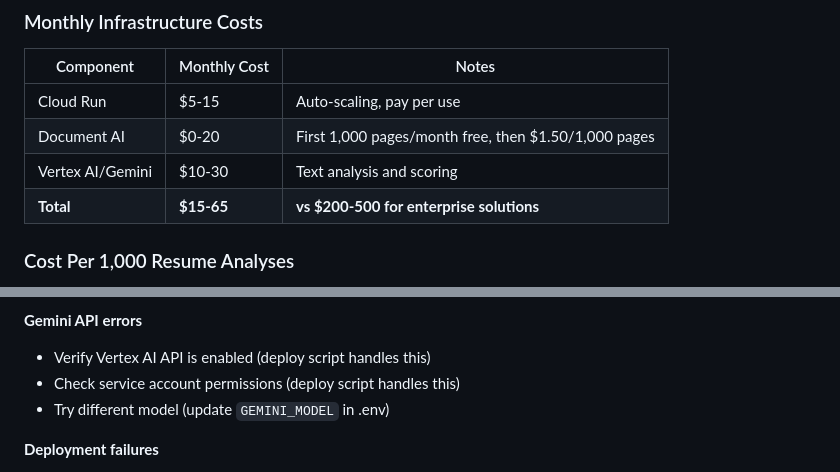
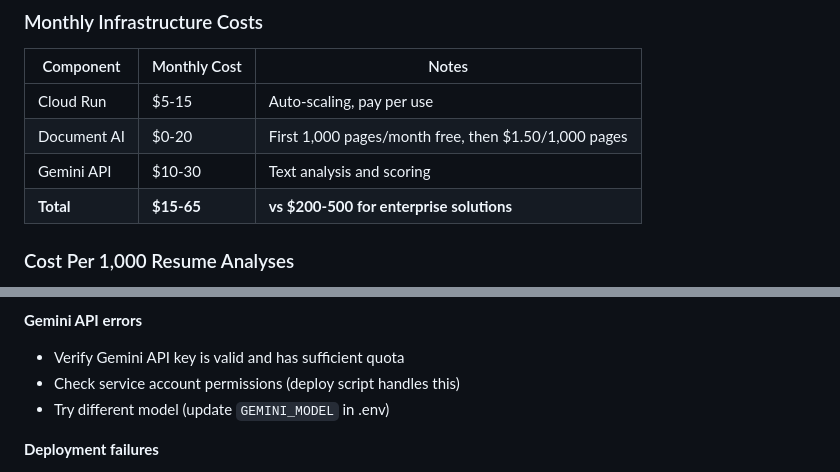
Before and after one commit to ExtremeSolution/candidate-scorer, a Markdown page: README.md, 2 parts joined by grey strips. GitHub-like rendering.

Commit message:
docs: remove outdated Vertex AI references
- Update cost table to reflect Gemini API usage instead of Vertex AI
- Fix troubleshooting section to focus on Gemini API key validation
- Remove obsolete Vertex AI API enablement instructions

```diff
--- a/README.md
+++ b/README.md
@@ -146,7 +146,7 @@ gcloud run deploy hr-scorer \
 |-----------|-------------|-------|
 | Cloud Run | $5-15 | Auto-scaling, pay per use |
 | Document AI | $0-20 | First 1,000 pages/month free, then $1.50/1,000 pages |
-| Vertex AI/Gemini | $10-30 | Text analysis and scoring |
+| Gemini API | $10-30 | Text analysis and scoring |
 | **Total** | **$15-65** | **vs $200-500 for enterprise solutions** |
 
 ### Cost Per 1,000 Resume Analyses
@@ -308,7 +308,7 @@ Interview Focus: System design, team collaboration, testing practices
 - ✅ **SKIP LOGIC**: Skips setup entirely if processor ID already exists in .env
 
 **Gemini API errors**
-- Verify Vertex AI API is enabled (deploy script handles this)
+- Verify Gemini API key is valid and has sufficient quota
 - Check service account permissions (deploy script handles this)
 - Try different model (update `GEMINI_MODEL` in .env)
 
```
